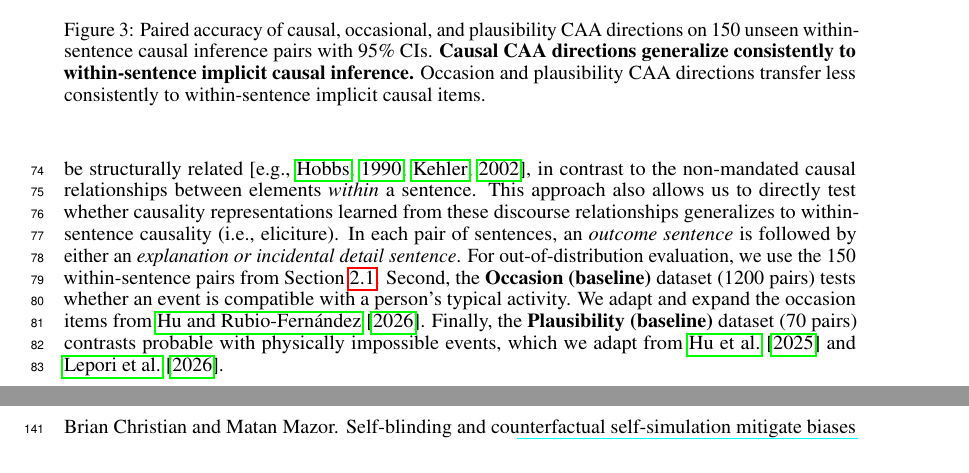
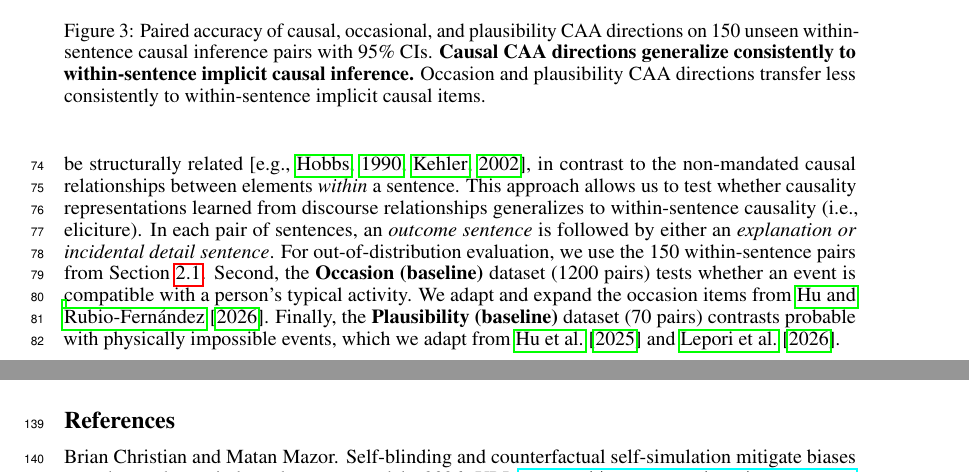
Before and after one commit to SusanWYS/Formatting-Instructions-For-NeurIPS-2026-2-, a LaTeX paper (paper.tex): two parts of pages 3 and 5 of 10 before the commit and two parts of pages 3 and 4 of 10 after it, joined at a grey line, cut so that both start at the same text, the shorter picture padded with empty space. Compiled offline with pdfLaTeX.

Commit message:
Updates from Overleaf

```diff
--- a/paper.tex
+++ b/paper.tex
@@ -108,7 +108,7 @@ In all experiments, we test Gemma~2 2B/9B \citep{gemma-team-2024-gemma2}, Qwen3
 The behavioral results show that implicit causal relations affect model predictions, but they do not reveal how the inference is represented in model internals. Therefore, we ask two subsequent questions: 1) Is implicit causality selectively represented in LM activation states? and 2) Can a representation learned from cross-sentence causal relationships generalize to the weaker, non-mandated causal readings of within-sentence inferences?
 
 \paragraph{Datasets.} We use three datasets of matched critical/control pairs (see \hyperref[app:representation-examples]{Appendix~\ref*{app:representation-examples}} for examples).
-First, the main \textbf{Causal} dataset (480 pairs) tests implicit causality \emph{across} sentences. We use \emph{cross-sentence} causality because many theories propose that clauses in discourse (here, sentences) must be structurally related \citep[e.g.,][]{hobbs_literature_1990,kehler_coherence_2002}, in contrast to the non-mandated causal relationships between elements \emph{within} a sentence. This approach also allows us to directly test whether causality representations learned from these discourse relationships generalizes to within-sentence causality (i.e., eliciture). In each pair of sentences, an \emph{outcome sentence} is followed by either an \emph{explanation or incidental detail sentence}.
+First, the main \textbf{Causal} dataset (480 pairs) tests implicit causality \emph{across} sentences. We use \emph{cross-sentence} causality because many theories propose that clauses in discourse (here, sentences) must be structurally related \citep[e.g.,][]{hobbs_literature_1990,kehler_coherence_2002}, in contrast to the non-mandated causal relationships between elements \emph{within} a sentence. This approach allows us to test whether causality representations learned from discourse relationships generalizes to within-sentence causality (i.e., eliciture). In each pair of sentences, an \emph{outcome sentence} is followed by either an \emph{explanation or incidental detail sentence}.
 % We constructed 480 pairs: 384 training, 48 development, and 48 test. %held-out in-distribution test.
 For out-of-distribution evaluation, we use the 150 within-sentence pairs from \Cref{sec:behavior}. % See \hyperref[app:representation-examples]{Appendix~\ref*{app:representation-examples}} for examples.
 Second, the \textbf{Occasion (baseline)} dataset (1200 pairs) tests whether an event is compatible with a person's typical activity. We adapt and expand the occasion items from \citet{hu-rubiofernandez-2026-referential}.
```
